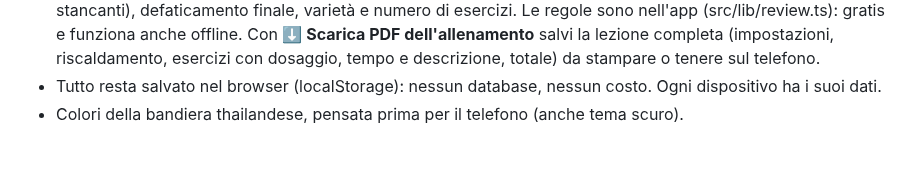
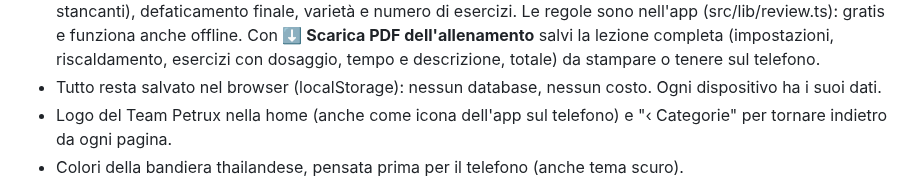
Before and after one commit to matteopetrucci91/TeamPetrux, a Markdown page: README.md, the part around the change. GitHub-like rendering; blank space fills up the shorter version.

```diff
--- a/README.md
+++ b/README.md
@@ -28,6 +28,7 @@ App Muay Thai per strutturare gli allenamenti: scegli una categoria e ottieni es
   Con **⬇ Scarica PDF dell'allenamento** salvi la lezione completa (impostazioni, riscaldamento, esercizi con dosaggio,
   tempo e descrizione, totale) da stampare o tenere sul telefono.
 - Tutto resta salvato nel browser (localStorage): nessun database, nessun costo. Ogni dispositivo ha i suoi dati.
+- Logo del Team Petrux nella home (anche come icona dell'app sul telefono) e "‹ Categorie" per tornare indietro da ogni pagina.
 - Colori della bandiera thailandese, pensata prima per il telefono (anche tema scuro).
 
 <img src="docs/anteprima-allenamento.png" alt="Pagina Crea allenamento" width="300">
```
Also changed, not shown: docs/anteprima-home.png, public/apple-touch-icon.png (added), public/favicon.png (added), 9 other files.
